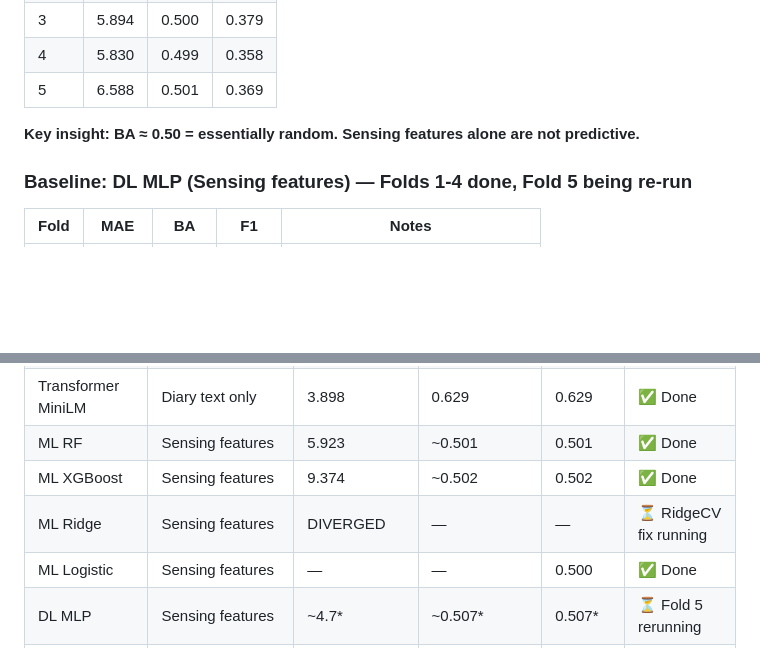
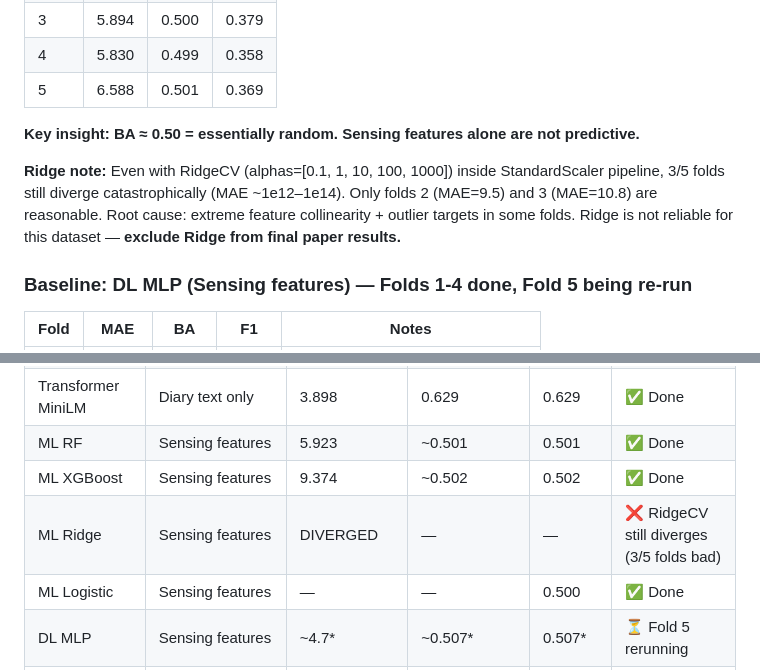
Before and after one commit to BarnesLab/proactive-affective-agent, a Markdown page: PROGRESS.md, 2 parts joined by grey strips. Drawn GitHub-style; blank space fills up the shorter version.

Commit message:
Note Ridge instability in PROGRESS.md
RidgeCV (alphas=[0.1-1000]) still diverges on 3/5 folds.
Root cause: extreme feature collinearity + outlier targets.
Conclusion: exclude Ridge from final paper results.

Co-Authored-By: Claude Sonnet 4.6 <noreply@anthropic.com>

```diff
--- a/PROGRESS.md
+++ b/PROGRESS.md
@@ -185,6 +185,8 @@ Per-fold RF results:
 
 **Key insight: BA ≈ 0.50 = essentially random. Sensing features alone are not predictive.**
 
+**Ridge note:** Even with RidgeCV (alphas=[0.1, 1, 10, 100, 1000]) inside StandardScaler pipeline, 3/5 folds still diverge catastrophically (MAE ~1e12–1e14). Only folds 2 (MAE=9.5) and 3 (MAE=10.8) are reasonable. Root cause: extreme feature collinearity + outlier targets in some folds. Ridge is not reliable for this dataset — **exclude Ridge from final paper results.**
+
 ### Baseline: DL MLP (Sensing features) — Folds 1-4 done, Fold 5 being re-run
 
 | Fold | MAE | BA | F1 | Notes |
@@ -274,7 +276,7 @@ Once all baselines + V3/V4 pilot are done, compile final comparison:
 | Transformer MiniLM | Diary text only | 3.898 | 0.629 | 0.629 | ✅ Done |
 | ML RF | Sensing features | 5.923 | ~0.501 | 0.501 | ✅ Done |
 | ML XGBoost | Sensing features | 9.374 | ~0.502 | 0.502 | ✅ Done |
-| ML Ridge | Sensing features | DIVERGED | — | — | ⏳ RidgeCV fix running |
+| ML Ridge | Sensing features | DIVERGED | — | — | ❌ RidgeCV still diverges (3/5 folds bad) |
 | ML Logistic | Sensing features | — | — | 0.500 | ✅ Done |
 | DL MLP | Sensing features | ~4.7* | ~0.507* | 0.507* | ⏳ Fold 5 rerunning |
 | Combined | Sensor + diary | pending | pending | pending | ⏳ Running |
```
